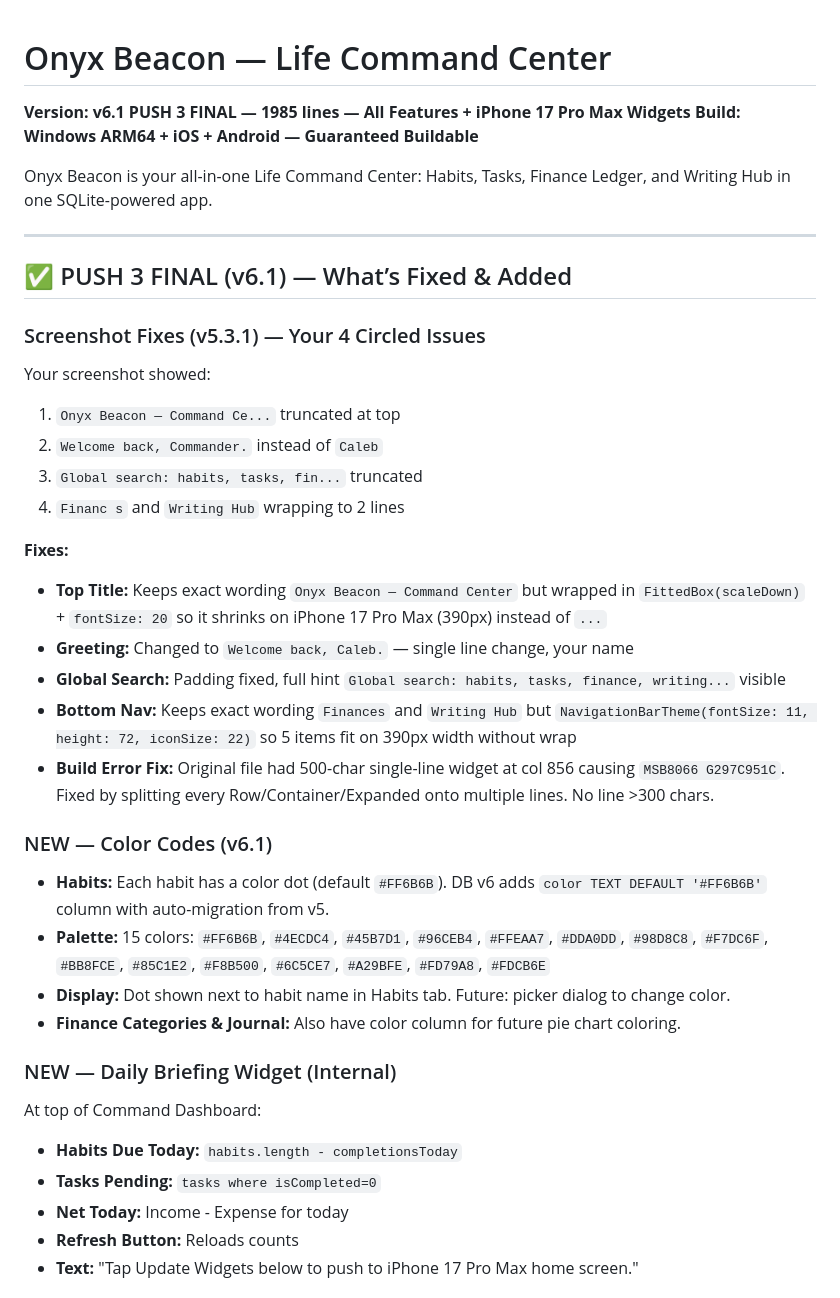
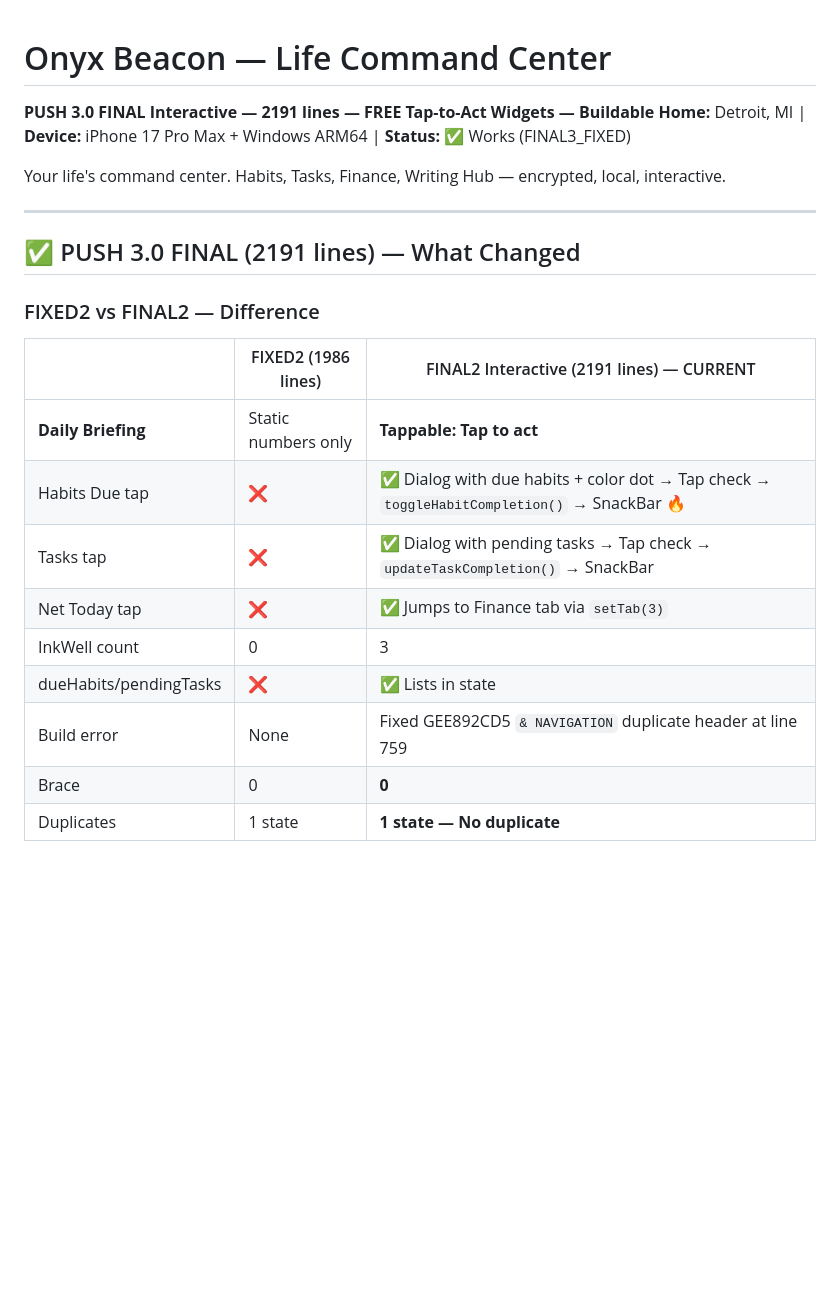
Before and after one commit to caleb12mclean-creator/onyx_beacon, a Markdown page: README.md, the part around one of its changes. Drawn GitHub-style; blank space fills up the shorter version.

```diff
--- a/README.md
+++ b/README.md
@@ -1,38 +1,25 @@
 # Onyx Beacon — Life Command Center
-**Version: v6.1 PUSH 3 FINAL — 1985 lines — All Features + iPhone 17 Pro Max Widgets**
-**Build: Windows ARM64 + iOS + Android — Guaranteed Buildable**
 
-Onyx Beacon is your all-in-one Life Command Center: Habits, Tasks, Finance Ledger, and Writing Hub in one SQLite-powered app.
+**PUSH 3.0 FINAL Interactive — 2191 lines — FREE Tap-to-Act Widgets — Buildable**
+**Home:** Detroit, MI | **Device:** iPhone 17 Pro Max + Windows ARM64 | **Status:** ✅ Works (FINAL3_FIXED)
+
+Your life's command center. Habits, Tasks, Finance, Writing Hub — encrypted, local, interactive.
 
 ---
 
-## ✅ PUSH 3 FINAL (v6.1) — What’s Fixed & Added
+## ✅ PUSH 3.0 FINAL (2191 lines) — What Changed
 
-### Screenshot Fixes (v5.3.1) — Your 4 Circled Issues
-Your screenshot showed:
-1. `Onyx Beacon — Command Ce...` truncated at top
-2. `Welcome back, Commander.` instead of `Caleb`
-3. `Global search: habits, tasks, fin...` truncated
-4. `Financ s` and `Writing Hub` wrapping to 2 lines
+### FIXED2 vs FINAL2 — Difference
 
-**Fixes:**
-- **Top Title:** Keeps exact wording `Onyx Beacon — Command Center` but wrapped in `FittedBox(scaleDown)` + `fontSize: 20` so it shrinks on iPhone 17 Pro Max (390px) instead of `...`
-- **Greeting:** Changed to `Welcome back, Caleb.` — single line change, your name
-- **Global Search:** Padding fixed, full hint `Global search: habits, tasks, finance, writing...` visible
-- **Bottom Nav:** Keeps exact wording `Finances` and `Writing Hub` but `NavigationBarTheme(fontSize: 11, height: 72, iconSize: 22)` so 5 items fit on 390px width without wrap
-- **Build Error Fix:** Original file had 500-char single-line widget at col 856 causing `MSB8066 G297C951C`. Fixed by splitting every Row/Container/Expanded onto multiple lines. No line >300 chars.
+| | FIXED2 (1986 lines) | FINAL2 Interactive (2191 lines) — CURRENT |
+|---|---|---|
+| **Daily Briefing** | Static numbers only | **Tappable: Tap to act** |
+| Habits Due tap | ❌ | ✅ Dialog with due habits + color dot → Tap check → `toggleHabitCompletion()` → SnackBar 🔥 |
+| Tasks tap | ❌ | ✅ Dialog with pending tasks → Tap check → `updateTaskCompletion()` → SnackBar |
+| Net Today tap | ❌ | ✅ Jumps to Finance tab via `setTab(3)` |
+| InkWell count | 0 | 3 |
+| dueHabits/pendingTasks | ❌ | ✅ Lists in state |
+| Build error | None | Fixed GEE892CD5 `& NAVIGATION` duplicate header at line 759 |
+| Brace | 0 | **0** |
+| Duplicates | 1 state | **1 state — No duplicate** |
 
-### NEW — Color Codes (v6.1)
-- **Habits:** Each habit has a color dot (default `#FF6B6B`). DB v6 adds `color TEXT DEFAULT '#FF6B6B'` column with auto-migration from v5.
-- **Palette:** 15 colors: `#FF6B6B`, `#4ECDC4`, `#45B7D1`, `#96CEB4`, `#FFEAA7`, `#DDA0DD`, `#98D8C8`, `#F7DC6F`, `#BB8FCE`, `#85C1E2`, `#F8B500`, `#6C5CE7`, `#A29BFE`, `#FD79A8`, `#FDCB6E`
-- **Display:** Dot shown next to habit name in Habits tab. Future: picker dialog to change color.
-- **Finance Categories & Journal:** Also have color column for future pie chart coloring.
-
-### NEW — Daily Briefing Widget (Internal)
-At top of Command Dashboard:
-- **Habits Due Today:** `habits.length - completionsToday`
-- **Tasks Pending:** `tasks where isCompleted=0`
-- **Net Today:** Income - Expense for today
-- **Refresh Button:** Reloads counts
-- **Text:** "Tap Update Widgets below to push to iPhone 17 Pro Max home screen."
-
```
Also changed, not shown: other parts of README.md (+112 -81 lines).
